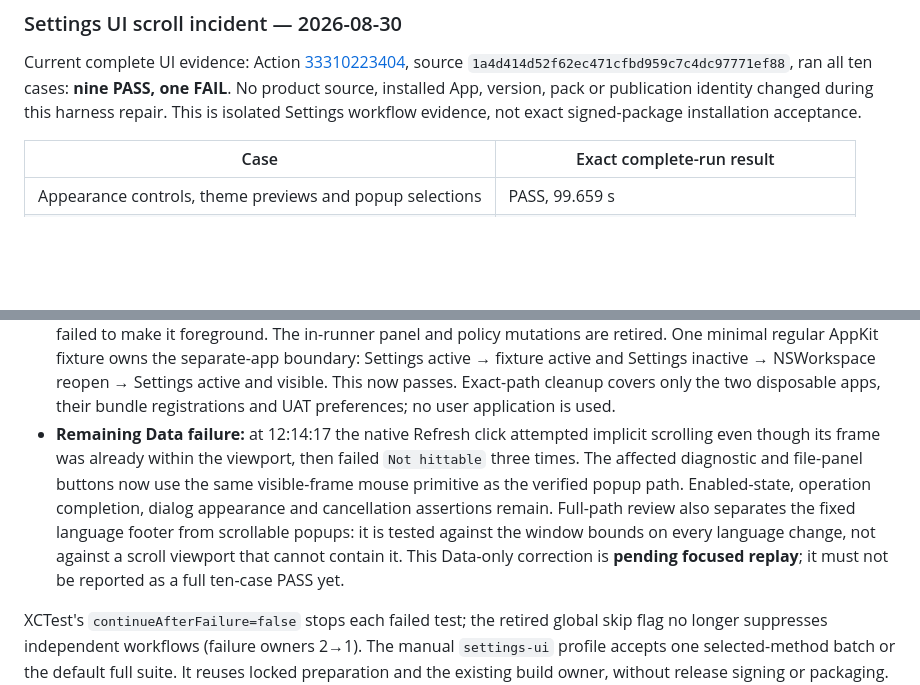
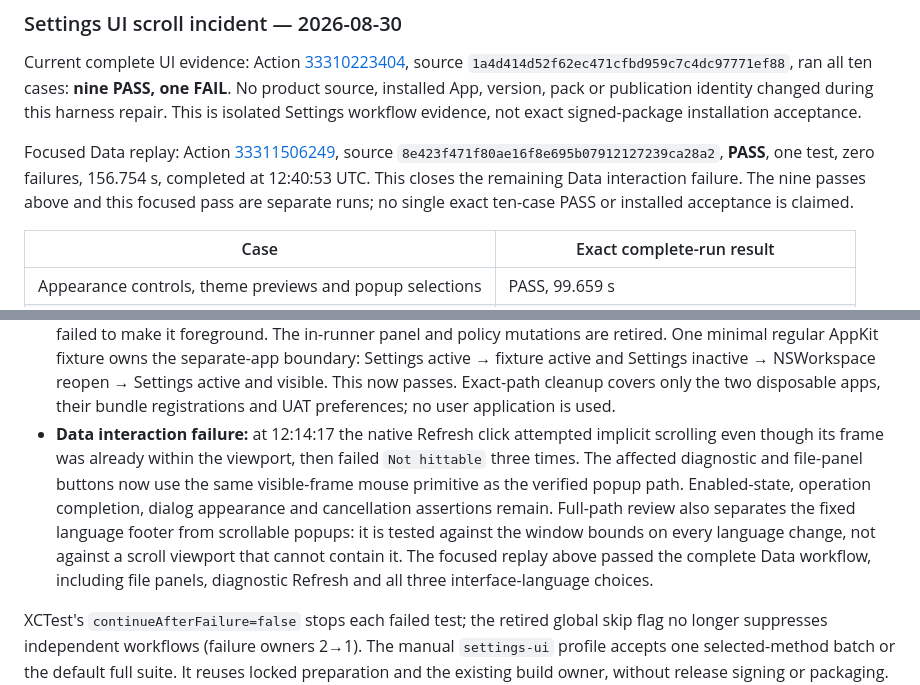
Before and after one commit to Ares-X/Linnet, a Markdown page: docs/product-acceptance.md, 2 parts joined by grey strips. GitHub-like rendering; blank space fills up the shorter version.

Commit message:
docs: record passing focused Settings Data acceptance
Record Action 33311506249 at exact source 8e423f4: one Data workflow passed. Keep the preceding nine complete-run passes separate; no product, installed-runtime, compatibility or publication claim changes. Validation: git diff --check; existing isolated UI evidence. Signed-package installation acceptance remains outstanding.

```diff
--- a/docs/product-acceptance.md
+++ b/docs/product-acceptance.md
@@ -211,6 +211,12 @@ source `1a4d414d52f62ec471cfbd959c7c4dc97771ef88`, ran all ten cases:
 publication identity changed during this harness repair. This is isolated
 Settings workflow evidence, not exact signed-package installation acceptance.
 
+Focused Data replay: Action [33311506249](https://github.com/Ares-X/Linnet/actions/runs/33311506249),
+source `8e423f471f80ae16f8e695b07912127239ca28a2`, **PASS**, one test,
+zero failures, 156.754 s, completed at 12:40:53 UTC. This closes the remaining
+Data interaction failure. The nine passes above and this focused pass are
+separate runs; no single exact ten-case PASS or installed acceptance is claimed.
+
 | Case | Exact complete-run result |
 | --- | --- |
 | Appearance controls, theme previews and popup selections | PASS, 99.659 s |
@@ -254,7 +260,7 @@ Confirmed causes and retired paths:
   Settings inactive → NSWorkspace reopen → Settings active and visible.
   This now passes. Exact-path cleanup covers only the two disposable apps,
   their bundle registrations and UAT preferences; no user application is used.
-- **Remaining Data failure:** at 12:14:17 the native Refresh click attempted
+- **Data interaction failure:** at 12:14:17 the native Refresh click attempted
   implicit scrolling even though its frame was already within the viewport,
   then failed `Not hittable` three times. The affected diagnostic and file-panel
   buttons now use the same visible-frame mouse primitive as the verified popup
@@ -262,8 +268,8 @@ Confirmed causes and retired paths:
   assertions remain. Full-path review also separates the fixed language footer
   from scrollable popups: it is tested against the window bounds on every
   language change, not against a scroll viewport that cannot contain it.
-  This Data-only correction is **pending focused replay**;
-  it must not be reported as a full ten-case PASS yet.
+  The focused replay above passed the complete Data workflow, including file
+  panels, diagnostic Refresh and all three interface-language choices.
 
 XCTest's `continueAfterFailure=false` stops each failed test; the retired
 global skip flag no longer suppresses independent workflows (failure owners
```
